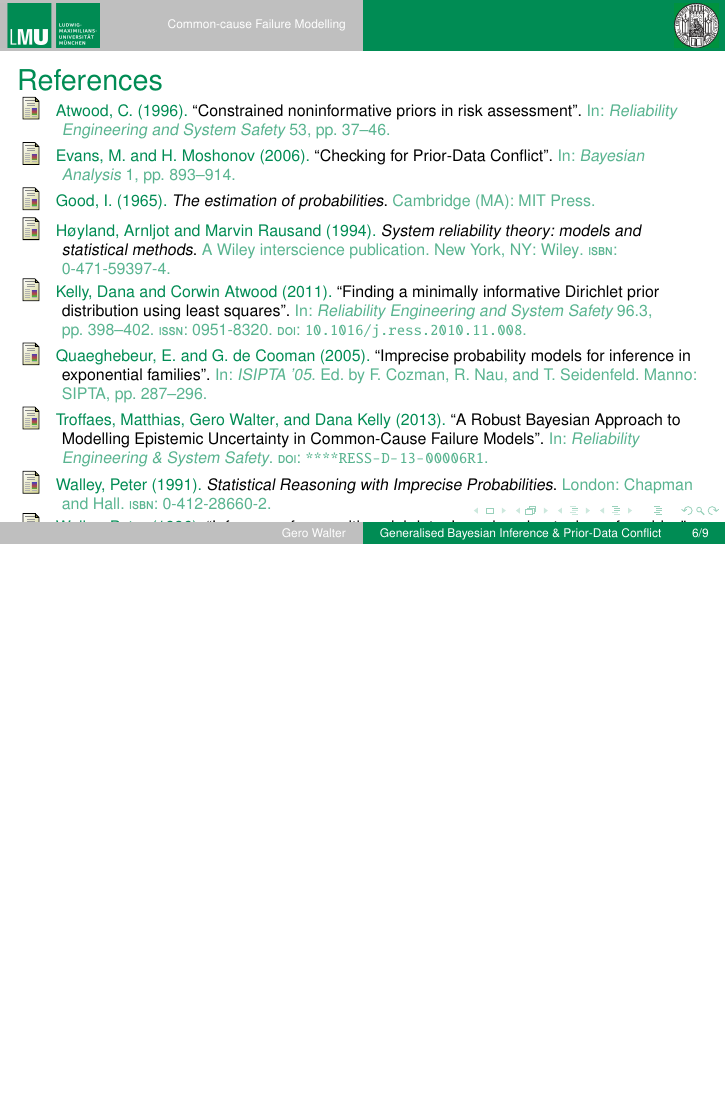
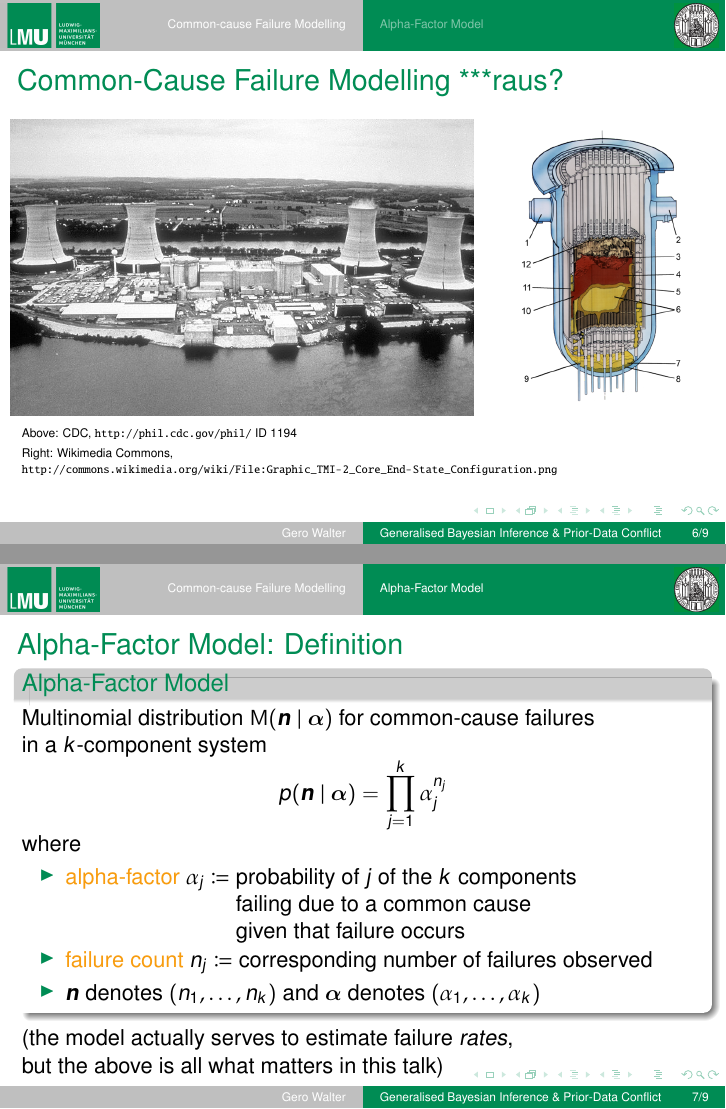
Before and after one commit to geeeero/diss, LaTeX slides (talk/defense.tex): page 8 of 11 before the commit and pages 8 and 9 of 16 after it, the two joined at a grey line, the shorter picture padded with empty space. Compiled offline with pdfLaTeX.

Commit message:
defense: more from talk.tex, page numbers fixed

```diff
--- a/talk/defense.tex
+++ b/talk/defense.tex
@@ -279,6 +279,93 @@ Outline of the talk***
 \note<3>[item]{Must include common-cause failures in overall system reliability analysis}
 }
 
+\frame{
+\frametitle{Common-Cause Failure Modelling ***raus?}
+
+\begin{columns}%[T]
+\begin{column}{0.7\textwidth}\centering
+\includegraphics[scale=1.2]{./graph/800px-Three_Mile_Island_nuclear_power_plant.jpg}
+\end{column}
+\begin{column}{0.35\textwidth}\centering
+\includegraphics[scale=0.95]{./graph/Graphic_TMI-2_Core_End-State_Configuration.png}
+\end{column}
+\end{columns}
+\vspace*{1ex}
+\begin{tiny}
+Above: CDC, \url{http://phil.cdc.gov/phil/} ID 1194\\[1ex]
+Right: Wikimedia Commons,\\[-1.8ex]
+\url{http://commons.wikimedia.org/wiki/File:Graphic_TMI-2_Core_End-State_Configuration.png}
+\end{tiny}
+% Notes for the slide
+\note<1>[item]{Lesson learned at another accident: Three Mile Island (1979) where also a meltdown happened (right)}
+\note<1>[item]{Most popular model: \emph{basic parameter model}, we will look at a parameterisation of it called\ldots}
+}
+
+\subsection{Alpha-Factor Model}
+
+\begin{frame}{Alpha-Factor Model: Definition}
+  \begin{block}{Alpha-Factor Model} %\cite{1988:mosleh::common:cause}]
+    Multinomial distribution $\mult(\vec{n}\mid\vec{\alpha})$ for common-cause failures \\
+    in a $k$-component system\vspace*{-2ex}
+    %the number of redundant components in the common-cause component group
+    \begin{align*}
+      p(\vec{n}\mid\vec{\alpha})=\prod_{j=1}^k\alpha_j^{n_j}\\[-5ex]
+    \end{align*}
+    where
+    \begin{itemize}
+    \item \alert{alpha-factor}
+      $\alpha_j\coloneqq$
+      \parbox[t]{0.6\textwidth}{%
+        probability of $j$ of the $k$ components \\
+        failing due to a common cause \\
+        given that failure occurs
+      }
+    \item \alert{failure count}
+      $n_j\coloneqq$ corresponding number of failures observed
+    \item $\vec{n}$ denotes $(n_1,\dots,n_k)$ and $\vec{\alpha}$ denotes $(\alpha_1,\dots,\alpha_k)$
+    \end{itemize}
+  \end{block}
+  (the model actually serves to estimate failure \emph{rates},\\ but the above is all what matters in this talk)
+\end{frame}
+
+\iffalse
+\begin{frame}{Alpha-Factor Model: Inference ***raus??***}
+  \begin{block}{Inference}
+    involves rational functions \\
+    of probabilities $\vec{\alpha}$ of common-cause failures\\
+    and of total failure rate $q_t$ for individual components
+  \end{block}
+  \begin{center}
+    \textbf{this talk: focus on $\vec{\alpha}$ only}
+  \end{center}
+\end{frame}
+\fi
+
+\begin{frame}{Alpha-Factor Model: Parameter Estimation}
+\uncover<1->{%
+  \begin{exampleblock}{The Good News}
+    attractive feature of this model: \\
+    $\vec{\alpha}$ can be estimated directly from data, e.g.\ MLE:
+    \begin{align*}
+      \alpha_j &= \frac{n_j}{n},\quad \text{where $\textstyle\sum_{j=1}^n n_j = n$}
+    \end{align*}
+  \end{exampleblock}}
+\uncover<2->{%
+  \begin{alertblock}{The Bad News}
+    \begin{itemize}
+    \item typically, for $j\ge 2$, the $n_j$ are very low \\
+      with zero being quite common for larger $j$
+    \item zero counts = flat likelihoods \\
+      standard techniques such as MLE can struggle \\
+      to produce sensible inferences for this problem
+    \end{itemize}
+  \end{alertblock}}
+\uncover<3>{%
+  \vspace*{-1ex}
+  \begin{center}
+    \textbf{\then\ need to rely on \alert{epistemic information}}
+  \end{center}}
+\end{frame}
 
 \frame{\frametitle{References}
 
```
Also changed, not shown: talk/defense.tex (5 more changed lines).
